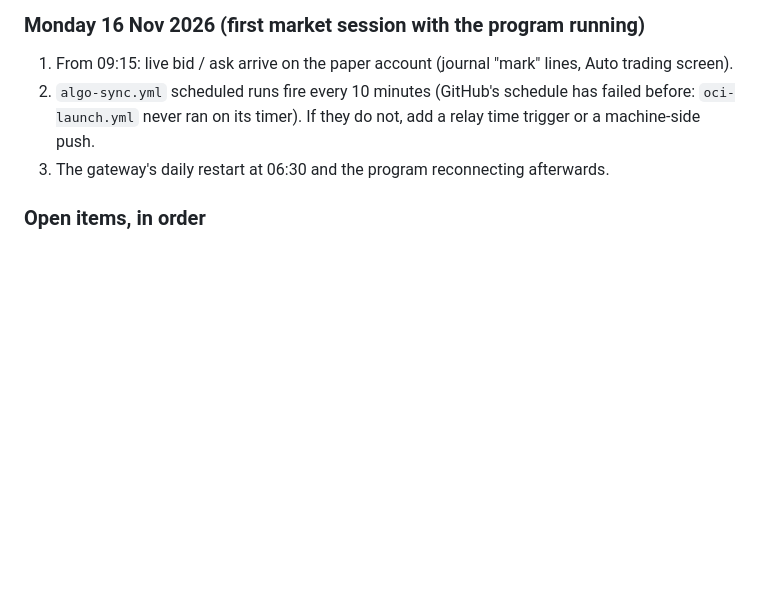
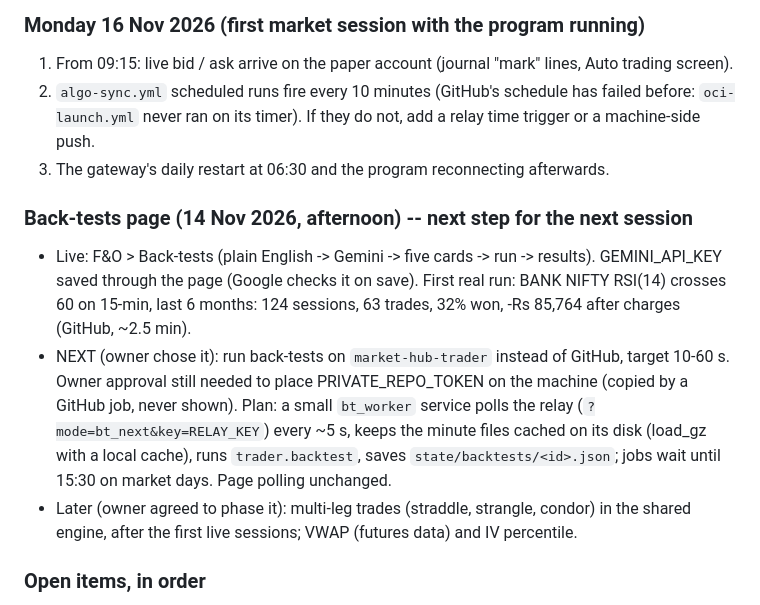
Before and after one commit to ramghatagedb1101-NSEFO/market-hub, a Markdown page: STATUS.md, the part around the change. Rendered like a GitHub page; blank space fills up the shorter version.

Commit message:
Status: Back-tests page live; next, back-tests on the trading machine [method: no change]
Co-Authored-By: Claude Opus 5.5 <noreply@anthropic.com>

```diff
--- a/STATUS.md
+++ b/STATUS.md
@@ -63,6 +63,18 @@ As of Sat 14 Nov 2026, ~10:30 IST. Start with the 14 Nov HANDOVER just below, th
 2. `algo-sync.yml` scheduled runs fire every 10 minutes (GitHub's schedule has failed before: `oci-launch.yml` never
    ran on its timer). If they do not, add a relay time trigger or a machine-side push.
 3. The gateway's daily restart at 06:30 and the program reconnecting afterwards.
+
+### Back-tests page (14 Nov 2026, afternoon) -- next step for the next session
+- Live: F&O > Back-tests (plain English -> Gemini -> five cards -> run -> results). GEMINI_API_KEY saved through the page
+  (Google checks it on save). First real run: BANK NIFTY RSI(14) crosses 60 on 15-min, last 6 months: 124 sessions,
+  63 trades, 32% won, -Rs 85,764 after charges (GitHub, ~2.5 min).
+- NEXT (owner chose it): run back-tests on `market-hub-trader` instead of GitHub, target 10-60 s. Owner approval
+  still needed to place PRIVATE_REPO_TOKEN on the machine (copied by a GitHub job, never shown). Plan: a small
+  `bt_worker` service polls the relay (`?mode=bt_next&key=RELAY_KEY`) every ~5 s, keeps the minute files cached on
+  its disk (load_gz with a local cache), runs `trader.backtest`, saves `state/backtests/<id>.json`; jobs wait until
+  15:30 on market days. Page polling unchanged.
+- Later (owner agreed to phase it): multi-leg trades (straddle, strangle, condor) in the shared engine, after the
+  first live sessions; VWAP (futures data) and IV percentile.
 
 ### Open items, in order
 1. Monday checks above.
```
